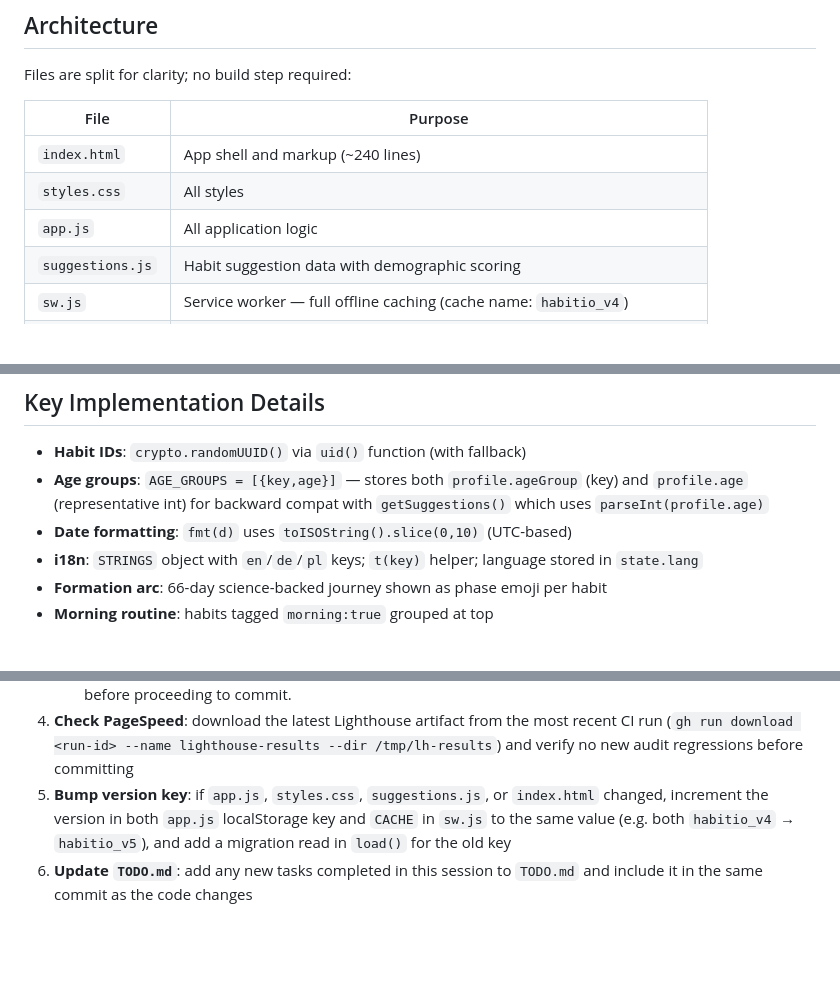
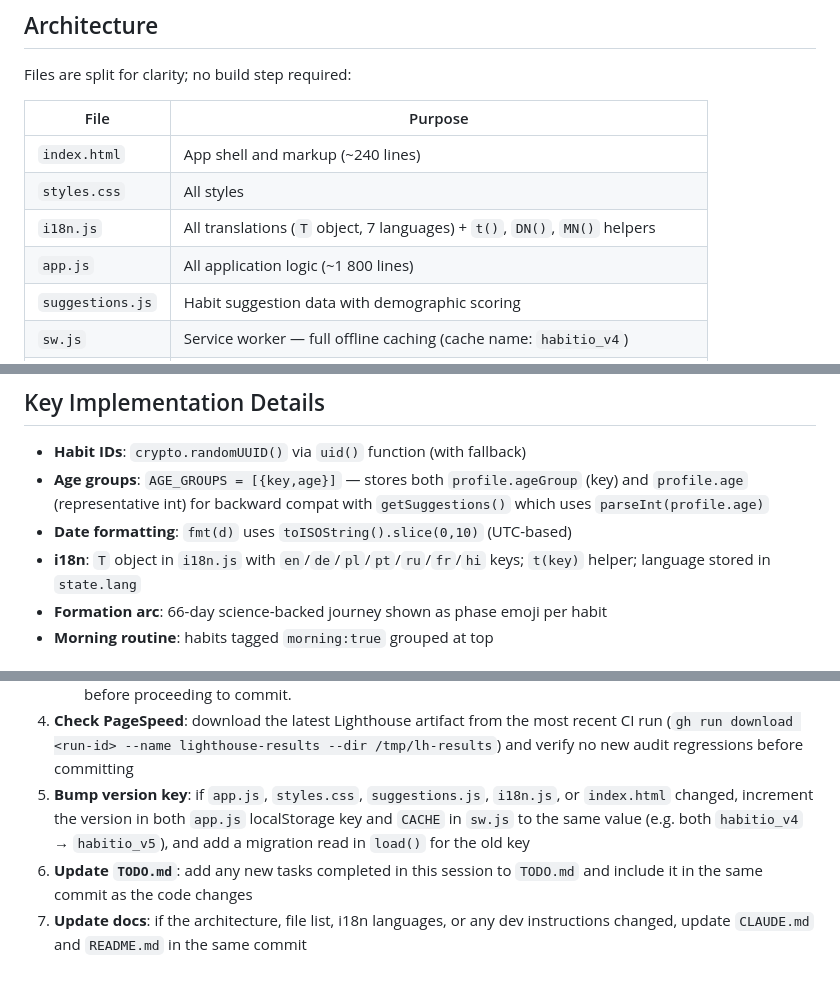
Before and after one commit to RafalSladek/habitio, a Markdown page: CLAUDE.md, 3 parts joined by grey strips. Rendered like a GitHub page; blank space fills up the shorter version.

```diff
--- a/CLAUDE.md
+++ b/CLAUDE.md
@@ -16,7 +16,8 @@ Files are split for clarity; no build step required:
 |---|---|
 | `index.html` | App shell and markup (~240 lines) |
 | `styles.css` | All styles |
-| `app.js` | All application logic |
+| `i18n.js` | All translations (`T` object, 7 languages) + `t()`, `DN()`, `MN()` helpers |
+| `app.js` | All application logic (~1 800 lines) |
 | `suggestions.js` | Habit suggestion data with demographic scoring |
 | `sw.js` | Service worker — full offline caching (cache name: `habitio_v4`) |
 | `manifest.json` | PWA manifest |
@@ -38,7 +39,7 @@ Export/import via JSON file is the only cross-device migration path. Do not intr
 - **Habit IDs**: `crypto.randomUUID()` via `uid()` function (with fallback)
 - **Age groups**: `AGE_GROUPS = [{key,age}]` — stores both `profile.ageGroup` (key) and `profile.age` (representative int) for backward compat with `getSuggestions()` which uses `parseInt(profile.age)`
 - **Date formatting**: `fmt(d)` uses `toISOString().slice(0,10)` (UTC-based)
-- **i18n**: `STRINGS` object with `en`/`de`/`pl` keys; `t(key)` helper; language stored in `state.lang`
+- **i18n**: `T` object in `i18n.js` with `en`/`de`/`pl`/`pt`/`ru`/`fr`/`hi` keys; `t(key)` helper; language stored in `state.lang`
 - **Formation arc**: 66-day science-backed journey shown as phase emoji per habit
 - **Morning routine**: habits tagged `morning:true` grouped at top
 
@@ -116,5 +117,6 @@ Never change the storage key without migration — users must not lose their hab
    - No unexpected elements visible (e.g. glow from hidden components, z-index leaks)
    Fix any issues found before proceeding to commit.
 4. **Check PageSpeed**: download the latest Lighthouse artifact from the most recent CI run (`gh run download <run-id> --name lighthouse-results --dir /tmp/lh-results`) and verify no new audit regressions before committing
-5. **Bump version key**: if `app.js`, `styles.css`, `suggestions.js`, or `index.html` changed, increment the version in both `app.js` localStorage key and `CACHE` in `sw.js` to the same value (e.g. both `habitio_v4` → `habitio_v5`), and add a migration read in `load()` for the old key
+5. **Bump version key**: if `app.js`, `styles.css`, `suggestions.js`, `i18n.js`, or `index.html` changed, increment the version in both `app.js` localStorage key and `CACHE` in `sw.js` to the same value (e.g. both `habitio_v4` → `habitio_v5`), and add a migration read in `load()` for the old key
 6. **Update `TODO.md`**: add any new tasks completed in this session to `TODO.md` and include it in the same commit as the code changes
+7. **Update docs**: if the architecture, file list, i18n languages, or any dev instructions changed, update `CLAUDE.md` and `README.md` in the same commit
```
Also changed, not shown: README.md (+4 -3 lines).
